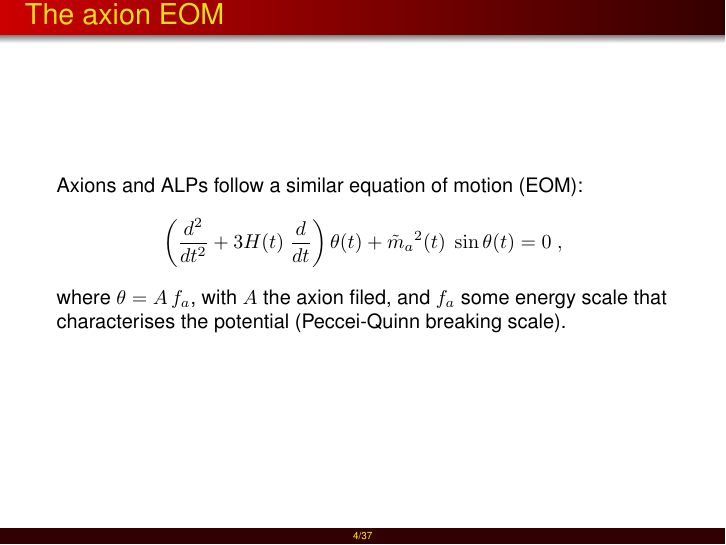
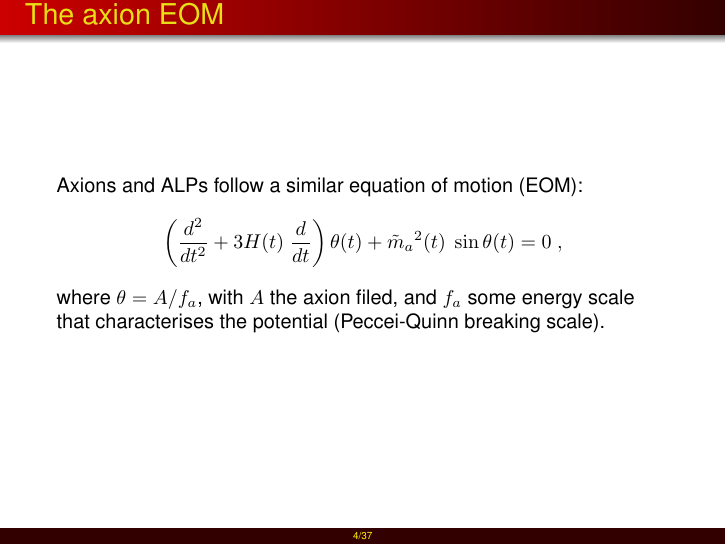
Before and after one commit to dkaramit/MiMeS, LaTeX slides (pres/IPPP2022/pres_2022.tex): page 9 of 68. The pictures show the PDF file pres/IPPP2022/pres_2022.pdf that the author committed with the source.

Commit message:
pres done

```diff
--- a/pres/IPPP2022/pres_2022.tex
+++ b/pres/IPPP2022/pres_2022.tex
@@ -221,7 +221,7 @@
 		\lrb{\dfrac{d^2}{d t^2} + 3 H(t) \ \dfrac{d}{d t} } \theta(t) + \maT^2(t) \ \sin \theta(t) = 0 \; ,
 	\end{equation*}
 	%
-	where $\theta= A \, \fa$, with $A$ the axion filed, and $\fa$ some energy scale that characterises the potential (Peccei-Quinn breaking scale).
+	where $\theta= A / \fa$, with $A$ the axion filed, and $\fa$ some energy scale that characterises the potential (Peccei-Quinn breaking scale).
 
 
 \end{frame}
```
Also changed, not shown: pres/IPPP2022/pres_2022.pdf.
